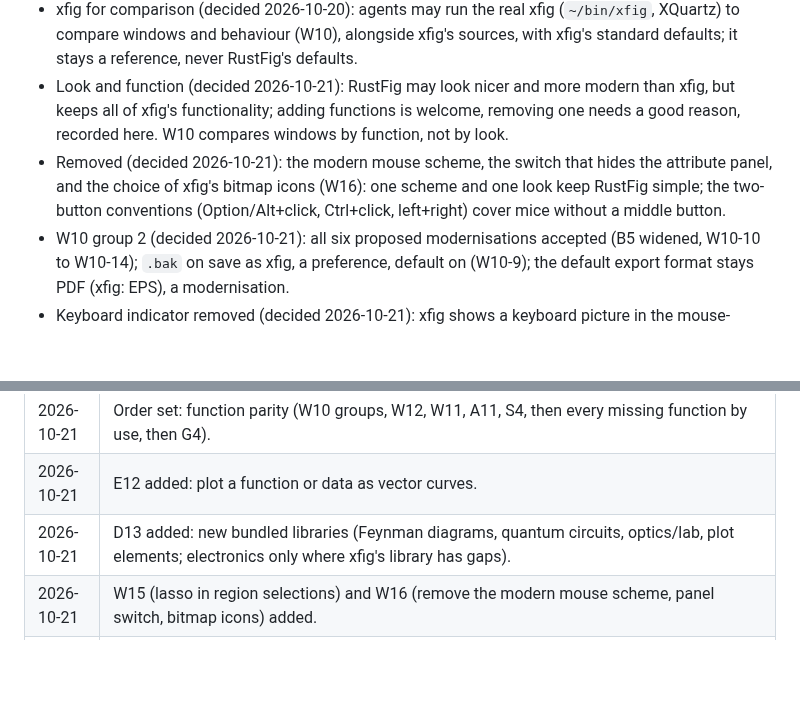
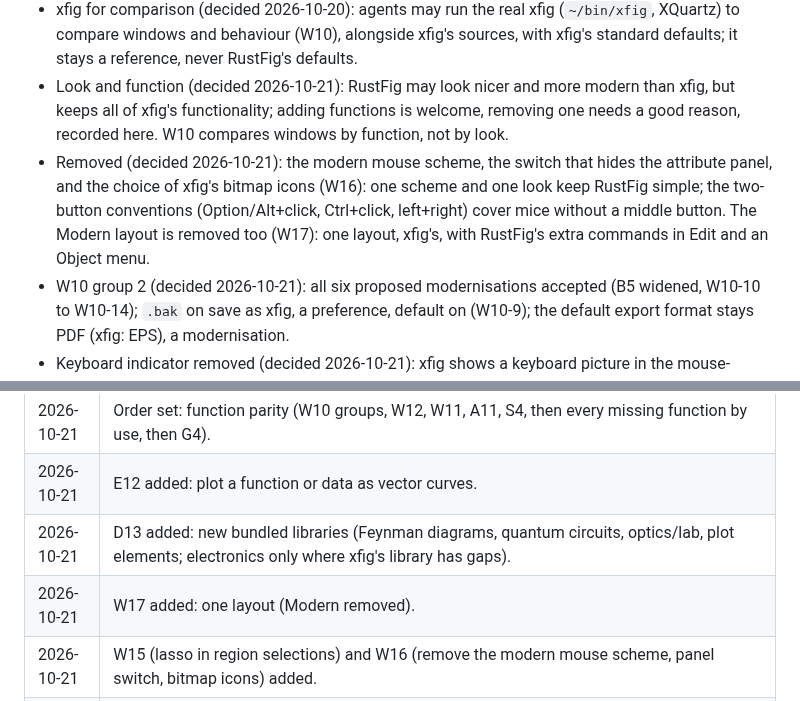
Before and after one commit to FabianHassler/rustfig, a Markdown page: docs/plan.md, 2 parts joined by grey strips. GitHub-like rendering; blank space fills up the shorter version.

Commit message:
W17: plan removing the Modern layout (one layout; extra commands in Edit and an Object menu)
Co-Authored-By: Claude Opus 5.5 <noreply@anthropic.com>

```diff
--- a/docs/plan.md
+++ b/docs/plan.md
@@ -292,7 +293,7 @@ User decision 2026-10-20: RustFig uses fig2dev for everything fig2dev can do.
 - Scope (decided 2026-10-14): RustFig makes **every xfig function** available, with xfig's behaviour and standard defaults; modernisations are deliberate decisions. It is a general, cross-platform tool: no user's personal options or platform special cases are built in; personal choices go into the preferences (E1, S3).
 - xfig for comparison (decided 2026-10-20): agents may run the real xfig (`~/bin/xfig`, XQuartz) to compare windows and behaviour (W10), alongside xfig's sources, with xfig's standard defaults; it stays a reference, never RustFig's defaults.
 - Look and function (decided 2026-10-21): RustFig may look nicer and more modern than xfig, but keeps all of xfig's functionality; adding functions is welcome, removing one needs a good reason, recorded here. W10 compares windows by function, not by look.
-- Removed (decided 2026-10-21): the modern mouse scheme, the switch that hides the attribute panel, and the choice of xfig's bitmap icons (W16): one scheme and one look keep RustFig simple; the two-button conventions (Option/Alt+click, Ctrl+click, left+right) cover mice without a middle button.
+- Removed (decided 2026-10-21): the modern mouse scheme, the switch that hides the attribute panel, and the choice of xfig's bitmap icons (W16): one scheme and one look keep RustFig simple; the two-button conventions (Option/Alt+click, Ctrl+click, left+right) cover mice without a middle button. The Modern layout is removed too (W17): one layout, xfig's, with RustFig's extra commands in Edit and an Object menu.
 - W10 group 2 (decided 2026-10-21): all six proposed modernisations accepted (B5 widened, W10-10 to W10-14); `.bak` on save as xfig, a preference, default on (W10-9); the default export format stays PDF (xfig: EPS), a modernisation.
 - Keyboard indicator removed (decided 2026-10-21): xfig shows a keyboard picture in the mouse-function box while the pointer is over a text field, because X11 sends keys to the field under the pointer. RustFig's fields take keys after a click and show a caret and focus ring, and canvas text shows its own caret, so the indicator has no job left; it is removed (in W11).
 - Ruler pan limit (decided 2026-10-21): xfig's `allownegcoords` clamp (a pan stops at coordinate 0) is not copied: panning into negative coordinates is always allowed, on the rulers, by dragging and with keys. Every ruler button otherwise moves the drawing as the real xfig does (checked on a captured xfig: left click moves the drawing up/left by half an inch, right click down/right, middle click nothing; 2026-10-21).
@@ -330,6 +331,7 @@ User decision 2026-10-20: RustFig uses fig2dev for everything fig2dev can do.
 | 2026-10-21 | Order set: function parity (W10 groups, W12, W11, A11, S4, then every missing function by use, then G4). |
 | 2026-10-21 | E12 added: plot a function or data as vector curves. |
 | 2026-10-21 | D13 added: new bundled libraries (Feynman diagrams, quantum circuits, optics/lab, plot elements; electronics only where xfig's library has gaps). |
+| 2026-10-21 | W17 added: one layout (Modern removed). |
 | 2026-10-21 | W15 (lasso in region selections) and W16 (remove the modern mouse scheme, panel switch, bitmap icons) added. |
 | 2026-10-21 | W14 added: functions on xfig's free mouse buttons (12 tools). |
 | 2026-10-21 | S4 done: function-level audit of xfig (`docs/source-audit.md`, `cargo xtask source-audit`); S4-1 to S4-7 added (20 h). |
```
Also changed, not shown: other parts of docs/plan.md (+1 -0 lines).
